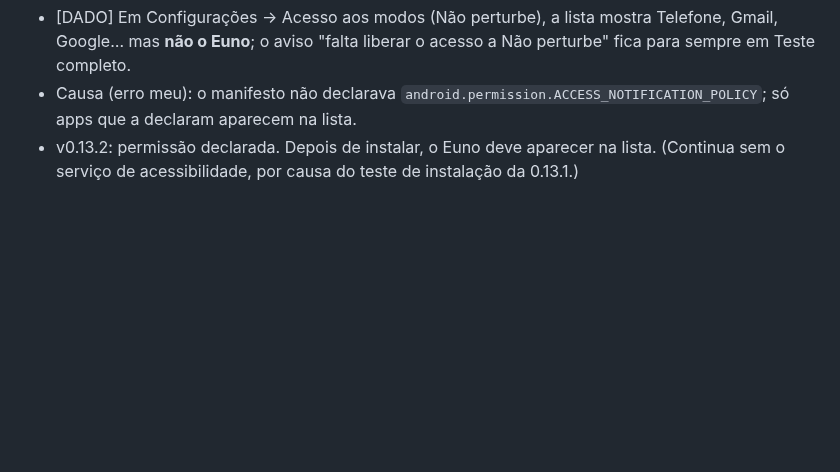
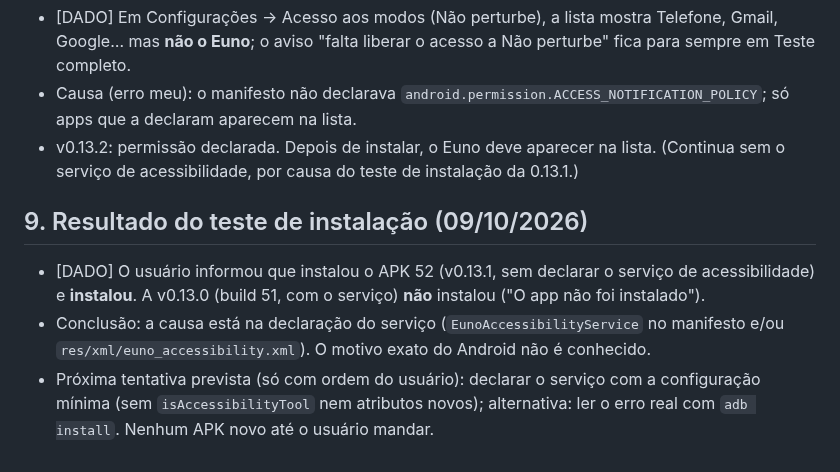
Before and after one commit to JoctaEng/PROJETO-JARVIS-ANDROID, a Markdown page: docs/TESTE-V0.11.0.md, the part around the change. GitHub-like rendering; blank space fills up the shorter version.

Commit message:
docs: resultado do teste de instalação (0.13.1 instalou; 0.13.0 não)
Co-Authored-By: Claude Opus 5.5 <noreply@anthropic.com>
Claude-Session: https://claude.ai/code/session_01WJAnXCPXwfWoP7eTqpZ9QE

```diff
--- a/docs/TESTE-V0.11.0.md
+++ b/docs/TESTE-V0.11.0.md
@@ -87,3 +87,8 @@ Novidades:
 - [DADO] Em Configurações → Acesso aos modos (Não perturbe), a lista mostra Telefone, Gmail, Google… mas **não o Euno**; o aviso "falta liberar o acesso a Não perturbe" fica para sempre em Teste completo.
 - Causa (erro meu): o manifesto não declarava `android.permission.ACCESS_NOTIFICATION_POLICY`; só apps que a declaram aparecem na lista.
 - v0.13.2: permissão declarada. Depois de instalar, o Euno deve aparecer na lista. (Continua sem o serviço de acessibilidade, por causa do teste de instalação da 0.13.1.)
+
+## 9. Resultado do teste de instalação (09/10/2026)
+- [DADO] O usuário informou que instalou o APK 52 (v0.13.1, sem declarar o serviço de acessibilidade) e **instalou**. A v0.13.0 (build 51, com o serviço) **não** instalou ("O app não foi instalado").
+- Conclusão: a causa está na declaração do serviço (`EunoAccessibilityService` no manifesto e/ou `res/xml/euno_accessibility.xml`). O motivo exato do Android não é conhecido.
+- Próxima tentativa prevista (só com ordem do usuário): declarar o serviço com a configuração mínima (sem `isAccessibilityTool` nem atributos novos); alternativa: ler o erro real com `adb install`. Nenhum APK novo até o usuário mandar.
```
Also changed, not shown: docs/MEMORIA-DO-PROJETO.md (+1 -0 lines).
